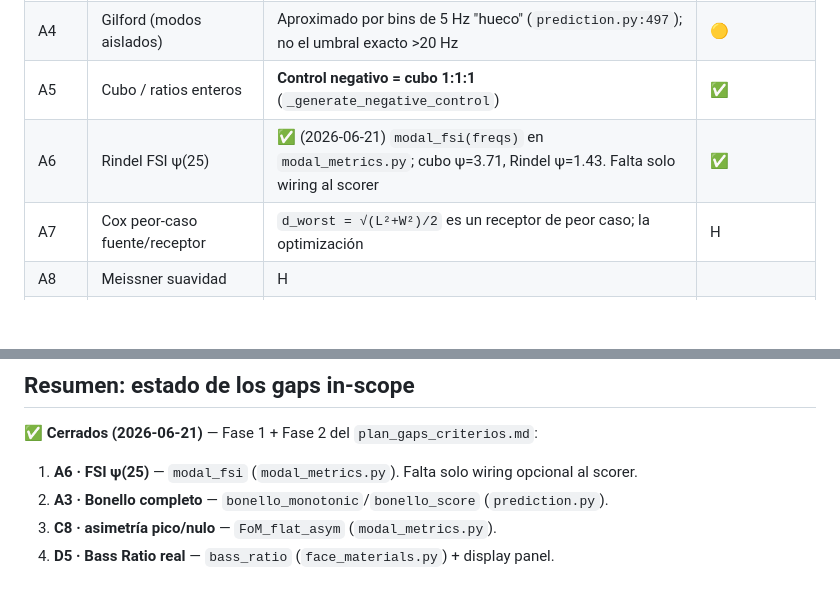
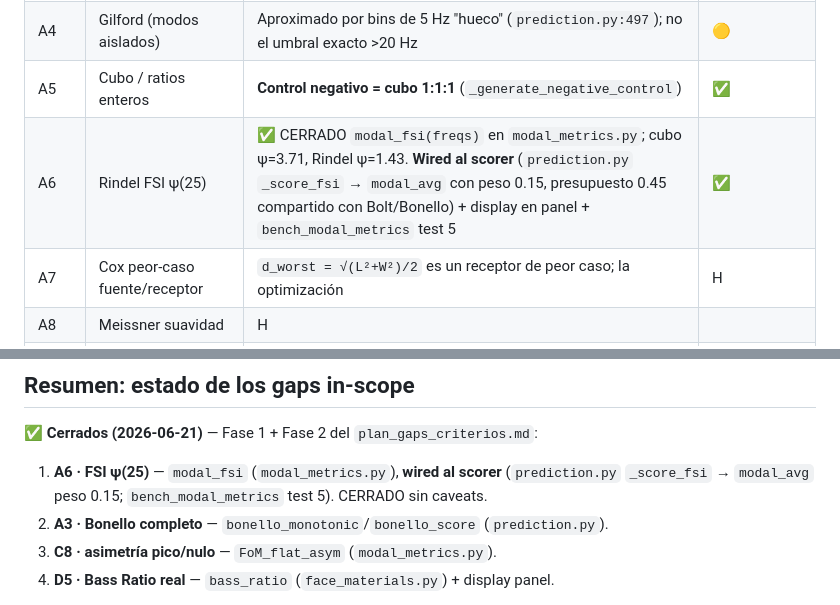
Before and after one commit to tomasdivididos-blip/prototipo-1, a Markdown page: cobertura_criterios_en_soft.md, 2 parts joined by grey strips. GitHub-like rendering; blank space fills up the shorter version.

Commit message:
docs(A6): marca FSI psi(25) como CERRADO (wiring al scorer ya estaba hecho)
La nota «falta solo wiring al scorer» quedó vieja: prediction.py ya cablea
_score_fsi a modal_avg con peso 0.15 (presupuesto 0.45 compartido con Bolt y
Bonello) desde 2026-06-22, con display en el panel y bench_modal_metrics test 5
verde (cubo 3.71 peor, Rindel 1.43 < Louden 1.52 < cubo). Sin cambios de código.

Co-Authored-By: Claude Opus 4.8 <noreply@anthropic.com>

```diff
--- a/cobertura_criterios_en_soft.md
+++ b/cobertura_criterios_en_soft.md
@@ -25,7 +25,7 @@
 | A3 | Bonello | ✅ (2026-06-21) `bonello_monotonic`/`bonello_score` en `FemLiteResult` (densidad no-decreciente); cubo→False/40%, buenos→True/100% | ✅ |
 | A4 | Gilford (modos aislados) | Aproximado por bins de 5 Hz "hueco" (`prediction.py:497`); no el umbral exacto >20 Hz | 🟡 |
 | A5 | Cubo / ratios enteros | **Control negativo = cubo 1:1:1** (`_generate_negative_control`) | ✅ |
-| A6 | Rindel FSI ψ(25) | ✅ (2026-06-21) `modal_fsi(freqs)` en `modal_metrics.py`; cubo ψ=3.71, Rindel ψ=1.43. Falta solo wiring al scorer | ✅ |
+| A6 | Rindel FSI ψ(25) | ✅ CERRADO `modal_fsi(freqs)` en `modal_metrics.py`; cubo ψ=3.71, Rindel ψ=1.43. **Wired al scorer** (`prediction.py` `_score_fsi` → `modal_avg` con peso 0.15, presupuesto 0.45 compartido con Bolt/Bonello) + display en panel + `bench_modal_metrics` test 5 | ✅ |
 | A7 | Cox peor-caso fuente/receptor | `d_worst = √(L²+W²)/2` es un receptor de peor caso; la optimización |H| esquina↔esquina de Cox no | 🟡 |
 | A8 | Meissner suavidad |H| | ≈ `FoM_flat` (suavidad de |H|), aunque no el ajuste polinómico de Meissner | 🟡 |
 | A9 | Walker índice + región | La **región** (ratio) está en A33; el "mean-square quality index" como métrica no se computa | 🟡 |
@@ -164,7 +164,7 @@
 ## Resumen: estado de los gaps in-scope
 
 **✅ Cerrados (2026-06-21)** — Fase 1 + Fase 2 del `plan_gaps_criterios.md`:
-1. **A6 · FSI ψ(25)** — `modal_fsi` (`modal_metrics.py`). Falta solo wiring opcional al scorer.
+1. **A6 · FSI ψ(25)** — `modal_fsi` (`modal_metrics.py`), **wired al scorer** (`prediction.py` `_score_fsi` → `modal_avg` peso 0.15; `bench_modal_metrics` test 5). CERRADO sin caveats.
 2. **A3 · Bonello completo** — `bonello_monotonic`/`bonello_score` (`prediction.py`).
 3. **C8 · asimetría pico/nulo** — `FoM_flat_asym` (`modal_metrics.py`).
 4. **D5 · Bass Ratio real** — `bass_ratio` (`face_materials.py`) + display panel.
```
